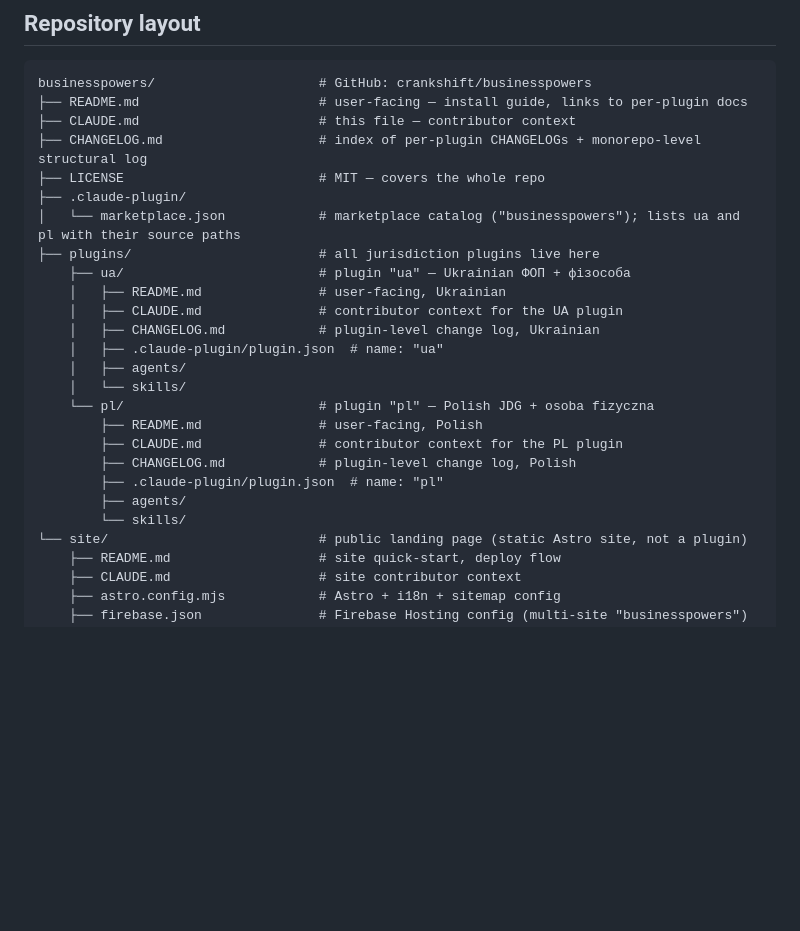
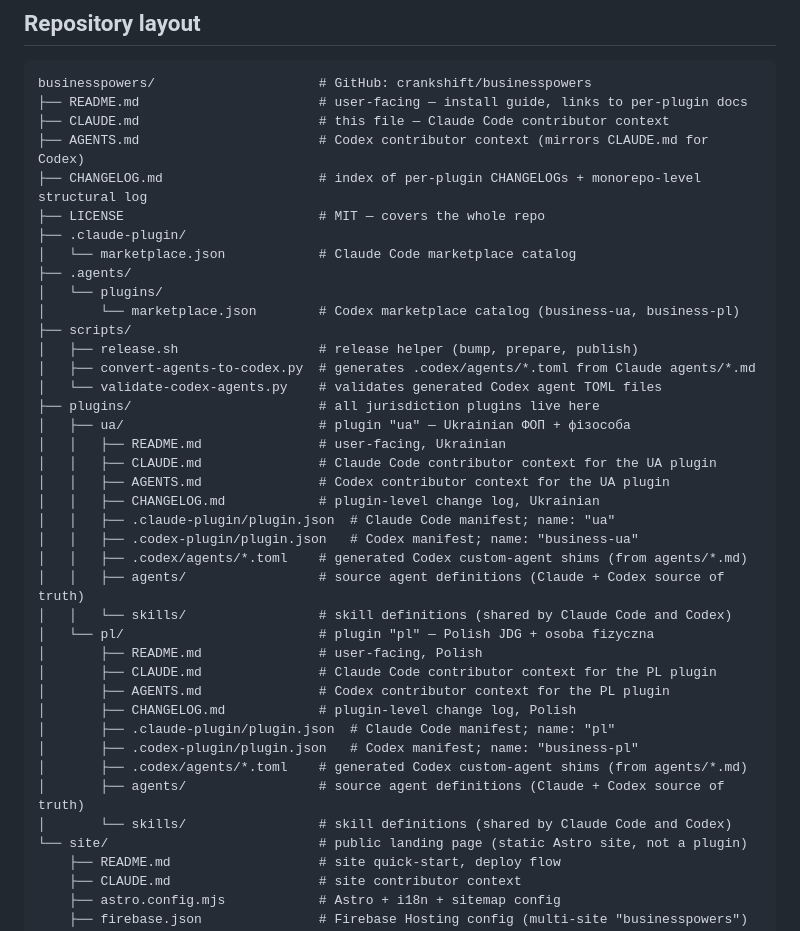
Before and after one commit to crankshift/businesspowers, a Markdown page: CLAUDE.md, the part around the change. GitHub-like rendering; blank space fills up the shorter version.

````diff
--- a/CLAUDE.md
+++ b/CLAUDE.md
@@ -16,26 +16,40 @@ User-facing install instructions live in the root [`README.md`](./README.md). Th
 ```
 businesspowers/                     # GitHub: crankshift/businesspowers
 ├── README.md                       # user-facing — install guide, links to per-plugin docs
-├── CLAUDE.md                       # this file — contributor context
+├── CLAUDE.md                       # this file — Claude Code contributor context
+├── AGENTS.md                       # Codex contributor context (mirrors CLAUDE.md for Codex)
 ├── CHANGELOG.md                    # index of per-plugin CHANGELOGs + monorepo-level structural log
 ├── LICENSE                         # MIT — covers the whole repo
 ├── .claude-plugin/
-│   └── marketplace.json            # marketplace catalog ("businesspowers"); lists ua and pl with their source paths
+│   └── marketplace.json            # Claude Code marketplace catalog
+├── .agents/
+│   └── plugins/
+│       └── marketplace.json        # Codex marketplace catalog (business-ua, business-pl)
+├── scripts/
+│   ├── release.sh                  # release helper (bump, prepare, publish)
+│   ├── convert-agents-to-codex.py  # generates .codex/agents/*.toml from Claude agents/*.md
+│   └── validate-codex-agents.py    # validates generated Codex agent TOML files
 ├── plugins/                        # all jurisdiction plugins live here
-    ├── ua/                         # plugin "ua" — Ukrainian ФОП + фізособа
-    │   ├── README.md               # user-facing, Ukrainian
-    │   ├── CLAUDE.md               # contributor context for the UA plugin
-    │   ├── CHANGELOG.md            # plugin-level change log, Ukrainian
-    │   ├── .claude-plugin/plugin.json  # name: "ua"
-    │   ├── agents/
-    │   └── skills/
-    └── pl/                         # plugin "pl" — Polish JDG + osoba fizyczna
-        ├── README.md               # user-facing, Polish
-        ├── CLAUDE.md               # contributor context for the PL plugin
-        ├── CHANGELOG.md            # plugin-level change log, Polish
-        ├── .claude-plugin/plugin.json  # name: "pl"
-        ├── agents/
-        └── skills/
+│   ├── ua/                         # plugin "ua" — Ukrainian ФОП + фізособа
+│   │   ├── README.md               # user-facing, Ukrainian
+│   │   ├── CLAUDE.md               # Claude Code contributor context for the UA plugin
+│   │   ├── AGENTS.md               # Codex contributor context for the UA plugin
+│   │   ├── CHANGELOG.md            # plugin-level change log, Ukrainian
+│   │   ├── .claude-plugin/plugin.json  # Claude Code manifest; name: "ua"
+│   │   ├── .codex-plugin/plugin.json   # Codex manifest; name: "business-ua"
+│   │   ├── .codex/agents/*.toml    # generated Codex custom-agent shims (from agents/*.md)
+│   │   ├── agents/                 # source agent definitions (Claude + Codex source of truth)
+│   │   └── skills/                 # skill definitions (shared by Claude Code and Codex)
+│   └── pl/                         # plugin "pl" — Polish JDG + osoba fizyczna
+│       ├── README.md               # user-facing, Polish
+│       ├── CLAUDE.md               # Claude Code contributor context for the PL plugin
+│       ├── AGENTS.md               # Codex contributor context for the PL plugin
+│       ├── CHANGELOG.md            # plugin-level change log, Polish
+│       ├── .claude-plugin/plugin.json  # Claude Code manifest; name: "pl"
+│       ├── .codex-plugin/plugin.json   # Codex manifest; name: "business-pl"
+│       ├── .codex/agents/*.toml    # generated Codex custom-agent shims (from agents/*.md)
+│       ├── agents/                 # source agent definitions (Claude + Codex source of truth)
+│       └── skills/                 # skill definitions (shared by Claude Code and Codex)
 └── site/                           # public landing page (static Astro site, not a plugin)
     ├── README.md                   # site quick-start, deploy flow
     ├── CLAUDE.md                   # site contributor context
````
Also changed, not shown: README.md (+4 -3 lines).
